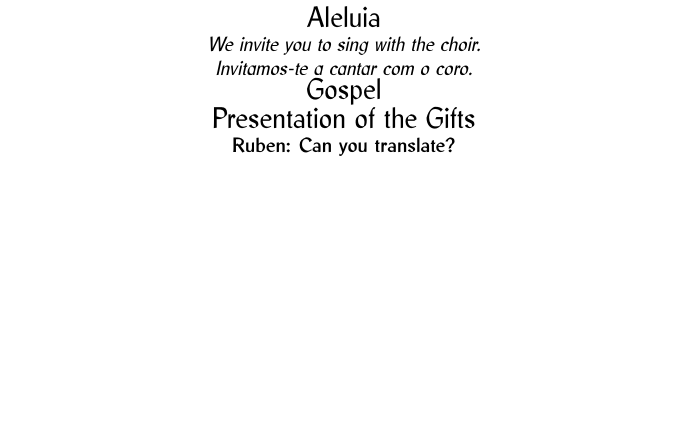
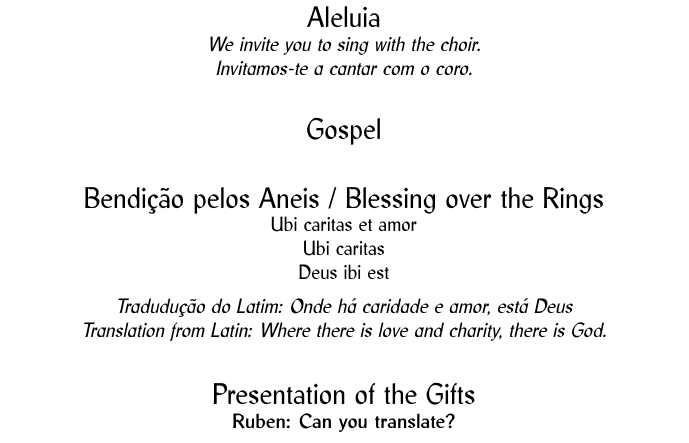
Before and after one commit to justinemarie/wedding_mass, a LaTeX document (booklet.tex, which reads body.tex): part of page 6 of 6 before the commit and part of page 6 of 7 after it, cut so that both start at the same text, the shorter picture padded with empty space. Compiled offline with pdfLaTeX.

Commit message:
ubi caritas

```diff
--- a/body.tex
+++ b/body.tex
@@ -171,8 +171,27 @@ This is how we know that we belong to the truth and how we set our hearts at res
 
 {\it Invitamos-te a cantar com o coro.}
 
+\vspace{20pt}
+
 {\large Gospel}
 
+\vspace{20pt}
+
+{\large Bendição pelos Aneis / Blessing over the Rings}
+
+Ubi caritas et amor
+
+Ubi caritas
+
+Deus ibi est
+
+\vspace{5pt}
+
+{\it Tradudução do Latim: Onde há caridade e amor, está Deus}
+
+{\it Translation from Latin: Where there is love and charity, there is God.}
+
+\vspace{20pt}
 
 {\large Presentation of the Gifts}
 
```
